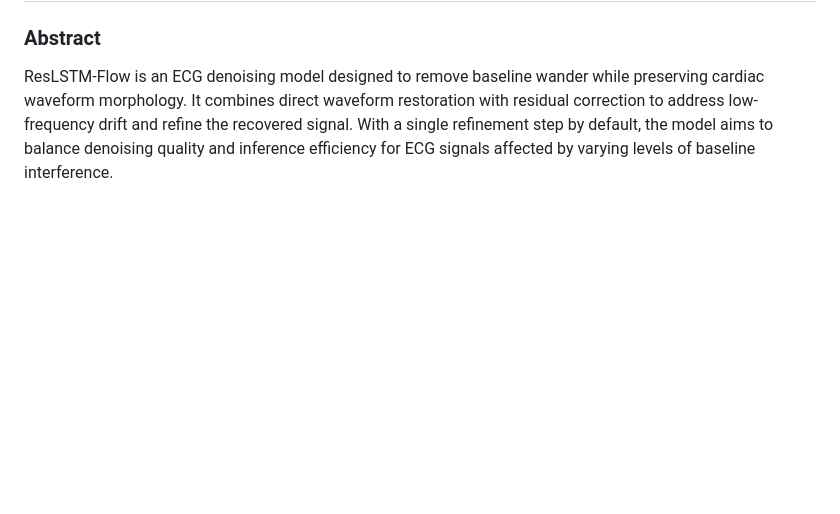
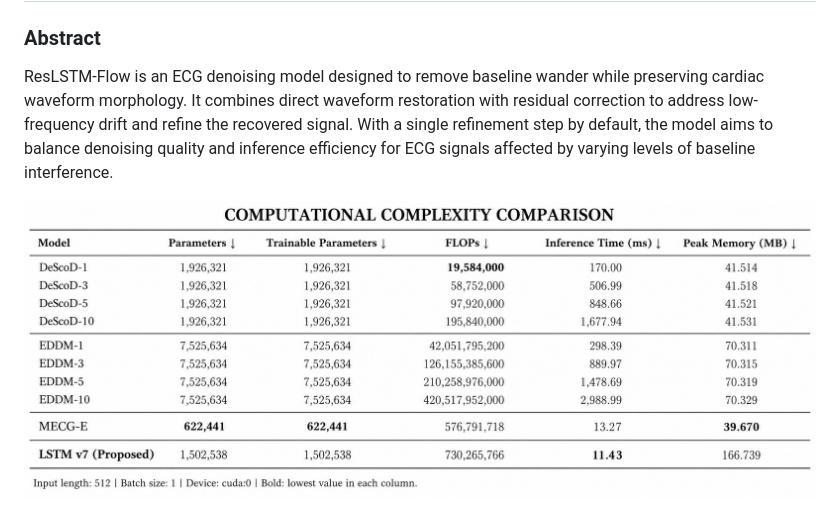
Before and after one commit to tonywang0621/ResLSTM-Flow, a Markdown page: README.md, the part around the change. GitHub-like rendering; pictures changed too: figs/result_table1.JPG (added); blank space fills up the shorter version.

Commit message:
add figure

```diff
--- a/README.md
+++ b/README.md
@@ -3,6 +3,8 @@
 ### Abstract
 
 ResLSTM-Flow is an ECG denoising model designed to remove baseline wander while preserving cardiac waveform morphology. It combines direct waveform restoration with residual correction to address low-frequency drift and refine the recovered signal. With a single refinement step by default, the model aims to balance denoising quality and inference efficiency for ECG signals affected by varying levels of baseline interference.
+
+![Table 1: ECG denoising results](figs/result_table1.JPG)
 
 ![ResLSTM-Flow architecture](figs/architecture.png)
 
```
